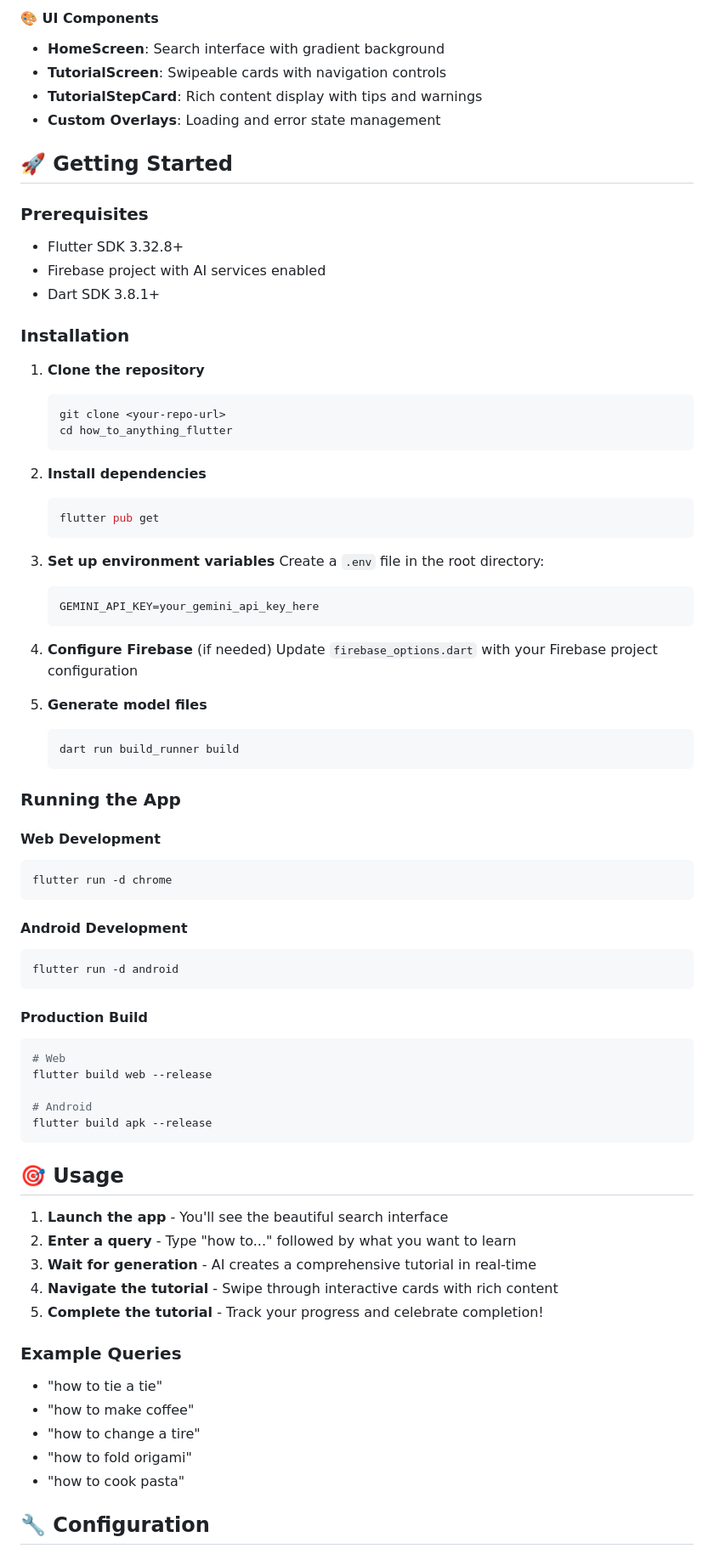
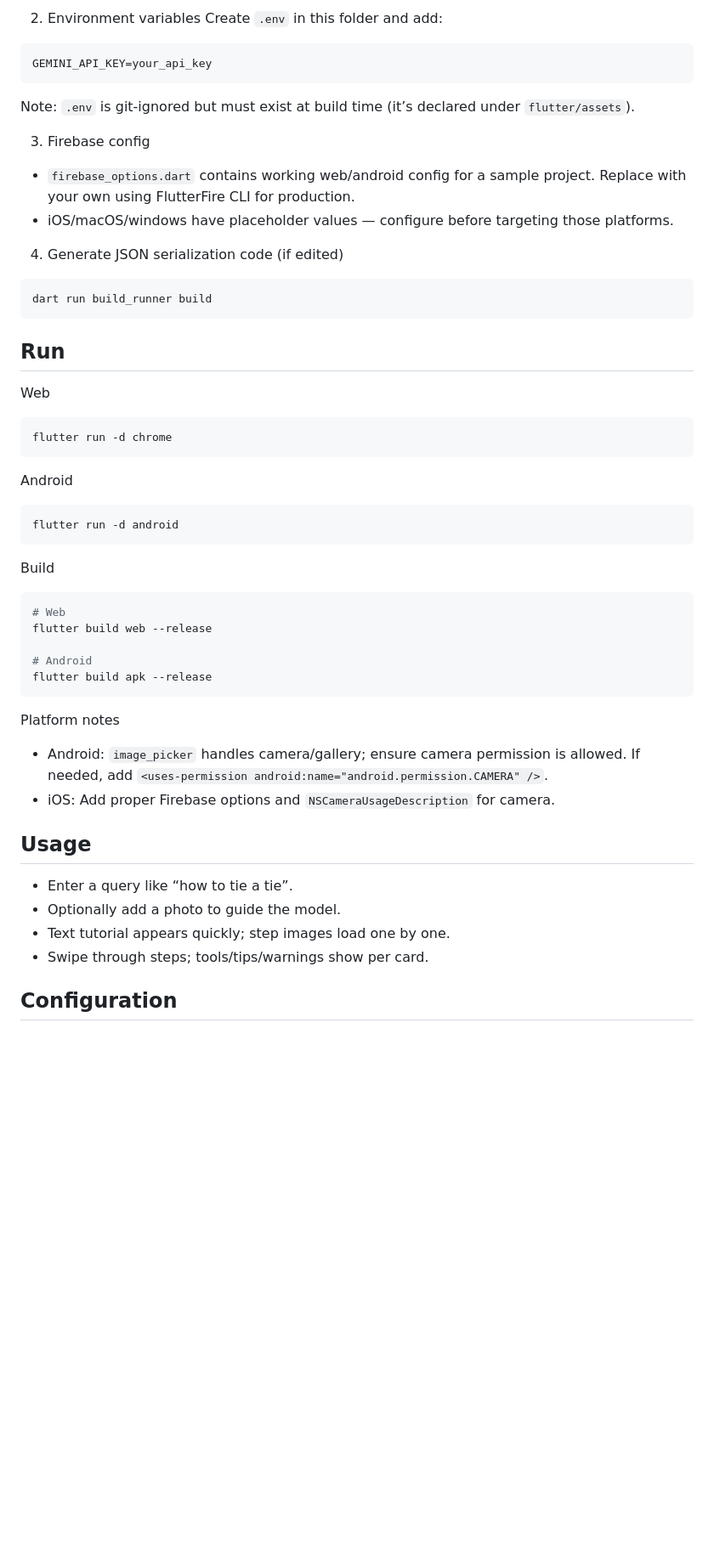
Before and after one commit to benjaminxzf/how_to_anything, a Markdown page: how_to_anything_flutter/README.md, the part around the change printed below. Shown: that part at 85% size. GitHub-like rendering; blank space fills up the shorter version.

````diff
--- a/how_to_anything_flutter/README.md
+++ b/how_to_anything_flutter/README.md
@@ -58,58 +80,33 @@ lib/
 
-#### 🎨 UI Components
-- **HomeScreen**: Search interface with gradient background
-- **TutorialScreen**: Swipeable cards with navigation controls
-- **TutorialStepCard**: Rich content display with tips and warnings
-- **Custom Overlays**: Loading and error state management
+2) Environment variables
+Create `.env` in this folder and add:
+```env
+GEMINI_API_KEY=your_api_key
+```
+Note: `.env` is git‑ignored but must exist at build time (it’s declared under `flutter/assets`).
 
-## 🚀 Getting Started
+3) Firebase config
+- `firebase_options.dart` contains working web/android config for a sample project. Replace with your own using FlutterFire CLI for production.
+- iOS/macOS/windows have placeholder values — configure before targeting those platforms.
 
-### Prerequisites
+4) Generate JSON serialization code (if edited)
+```bash
+dart run build_runner build
+```
 
-- Flutter SDK 3.32.8+
-- Firebase project with AI services enabled
-- Dart SDK 3.8.1+
+## Run
 
-### Installation
-
-1. **Clone the repository**
-   ```bash
-   git clone <your-repo-url>
-   cd how_to_anything_flutter
-   ```
-
-2. **Install dependencies**
-   ```bash
-   flutter pub get
-   ```
-
-3. **Set up environment variables**
-   Create a `.env` file in the root directory:
-   ```env
-   GEMINI_API_KEY=your_gemini_api_key_here
-   ```
-
-4. **Configure Firebase** (if needed)
-   Update `firebase_options.dart` with your Firebase project configuration
-
-5. **Generate model files**
-   ```bash
-   dart run build_runner build
-   ```
-
-### Running the App
-
-#### Web Development
+Web
 ```bash
 flutter run -d chrome
 ```
 
-#### Android Development
+Android
 ```bash
 flutter run -d android
 ```
 
-#### Production Build
+Build
 ```bash
 # Web
 flutter build web --release
@@ -118,20 +115,16 @@ flutter build web --release
 flutter build apk --release
 ```
 
-## 🎯 Usage
+Platform notes
+- Android: `image_picker` handles camera/gallery; ensure camera permission is allowed. If needed, add `<uses-permission android:name="android.permission.CAMERA" />`.
+- iOS: Add proper Firebase options and `NSCameraUsageDescription` for camera.
 
-1. **Launch the app** - You'll see the beautiful search interface
-2. **Enter a query** - Type "how to..." followed by what you want to learn
-3. **Wait for generation** - AI creates a comprehensive tutorial in real-time
-4. **Navigate the tutorial** - Swipe through interactive cards with rich content
-5. **Complete the tutorial** - Track your progress and celebrate completion!
+## Usage
 
-### Example Queries
-- "how to tie a tie"
-- "how to make coffee"
-- "how to change a tire"
-- "how to fold origami"
-- "how to cook pasta"
+- Enter a query like “how to tie a tie”.
+- Optionally add a photo to guide the model.
+- Text tutorial appears quickly; step images load one by one.
+- Swipe through steps; tools/tips/warnings show per card.
 
-## 🔧 Configuration
+## Configuration
 
````
Also changed, not shown: other parts of how_to_anything_flutter/README.md (+95 -107 lines).
